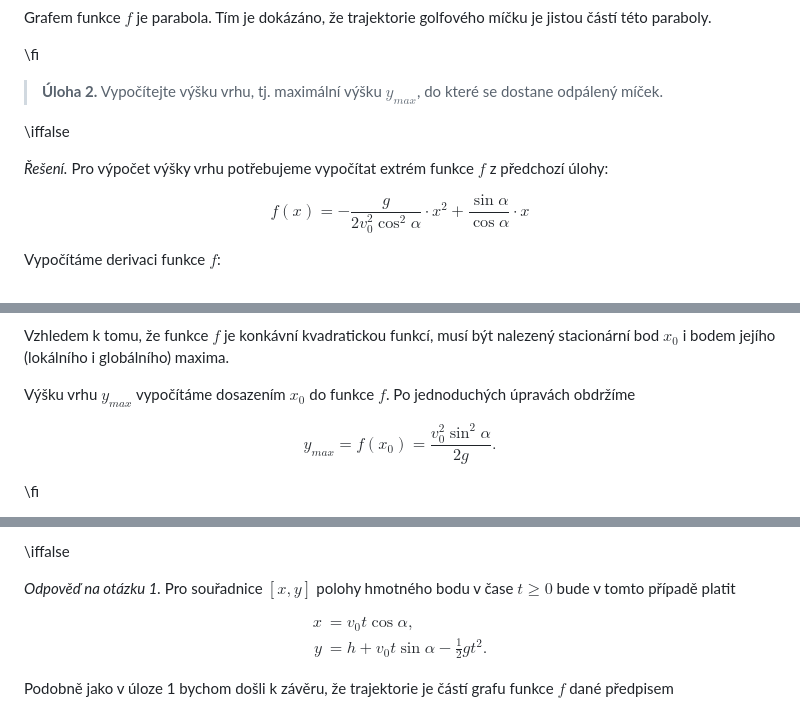
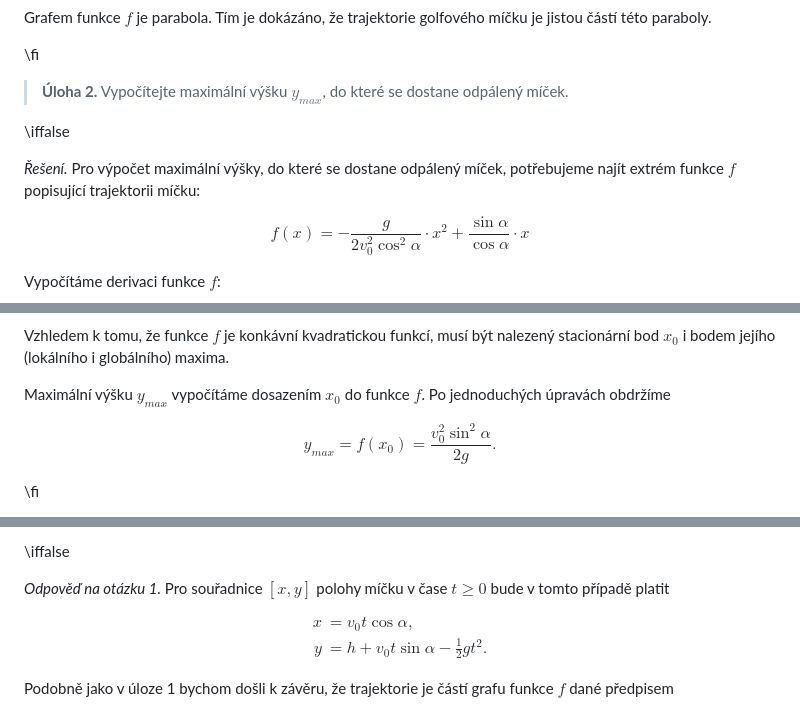
Before and after one commit to robert-marik/math4u2, a Markdown page: 00013_Golf_ball/cs_article.md, 3 parts joined by grey strips. Rendered like a GitHub page.

Commit message:
2025-10-28-21:12

```diff
--- a/00013_Golf_ball/cs_article.md
+++ b/00013_Golf_ball/cs_article.md
@@ -81,12 +81,11 @@ Grafem funkce $f$ je parabola. Tím je dokázáno, že trajektorie golfového m
 
 \fi
 
->**Úloha 2.** Vypočítejte výšku vrhu, tj. maximální výšku $y_{max}$, do které se dostane odpálený míček.
+>**Úloha 2.** Vypočítejte maximální výšku $y_{max}$, do které se dostane odpálený míček.
 
 \iffalse
 
-*Řešení.* Pro výpočet výšky vrhu potřebujeme vypočítat extrém funkce $f$ z
-předchozí úlohy:
+*Řešení.* Pro výpočet maximální výšky, do které se dostane odpálený míček, potřebujeme najít extrém funkce $f$ popisující trajektorii míčku:
 
 $$
  f(x) = -\frac{g}{2v_0^2\cos^2\alpha}\cdot x^2+\frac{\sin\alpha}{\cos\alpha}\cdot x
@@ -113,7 +112,7 @@ $$
 
 Vzhledem k tomu, že funkce $f$ je konkávní kvadratickou  funkcí, musí být nalezený stacionární bod $x_{0}$ i bodem jejího (lokálního i globálního) maxima.
 
-Výšku vrhu $y_{max}$ vypočítáme dosazením $x_{0}$ do funkce $f$. Po jednoduchých úpravách obdržíme
+Maximální výšku $y_{max}$ vypočítáme dosazením $x_{0}$ do funkce $f$. Po jednoduchých úpravách obdržíme
 
 $$
  y_{max}=f(x_{0})=\frac{v_0^2\sin^2\alpha}{2g}.
@@ -180,7 +179,7 @@ Tím se vyhneme řešení kvadratické rovnice v součinovém tvaru získané do
 \iffalse
 
 *Odpověď na otázku 1.*
-Pro souřadnice $[x,y]$ polohy hmotného bodu v čase $t \geq 0$ bude v tomto případě platit
+Pro souřadnice $[x,y]$ polohy míčku v čase $t \geq 0$ bude v tomto případě platit
 
 $$
 \begin{aligned}
```
